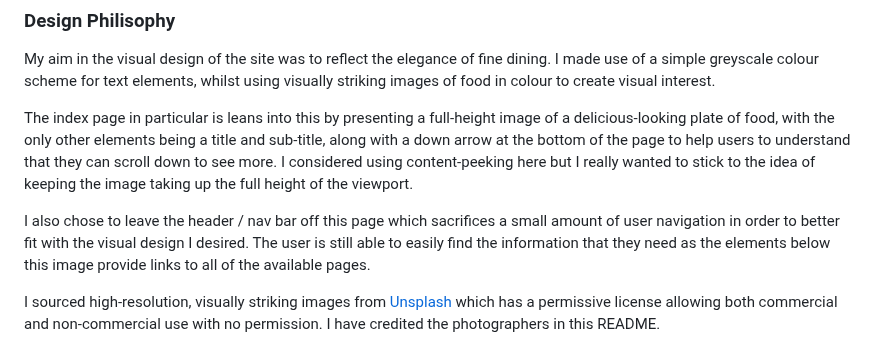
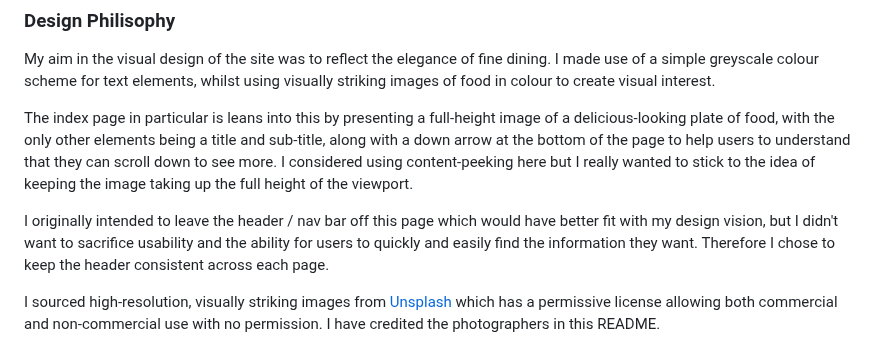
Before and after one commit to barns/le-repertoire, a Markdown page: README.md, the part around the change. Drawn GitHub-style.

Commit message:
Update readme to reflect new header

```diff
--- a/README.md
+++ b/README.md
@@ -11,7 +11,7 @@ My aim in the visual design of the site was to reflect the elegance of fine dini
 
 The index page in particular is leans into this by presenting a full-height image of a delicious-looking plate of food, with the only other elements being a title and sub-title, along with a down arrow at the bottom of the page to help users to understand that they can scroll down to see more. I considered using content-peeking here but I really wanted to stick to the idea of keeping the image taking up the full height of the viewport.
 
-I also chose to leave the header / nav bar off this page which sacrifices a small amount of user navigation in order to better fit with the visual design I desired. The user is still able to easily find the information that they need as the elements below this image provide links to all of the available pages.
+I originally intended to leave the header / nav bar off this page which would have better fit with my design vision, but I didn't want to sacrifice usability and the ability for users to quickly and easily find the information they want. Therefore I chose to keep the header consistent across each page.
 
 I sourced high-resolution, visually striking images from [Unsplash](https://unsplash.com/) which has a permissive license allowing both commercial and non-commercial use with no permission. I have credited the photographers in this README.
 
```
